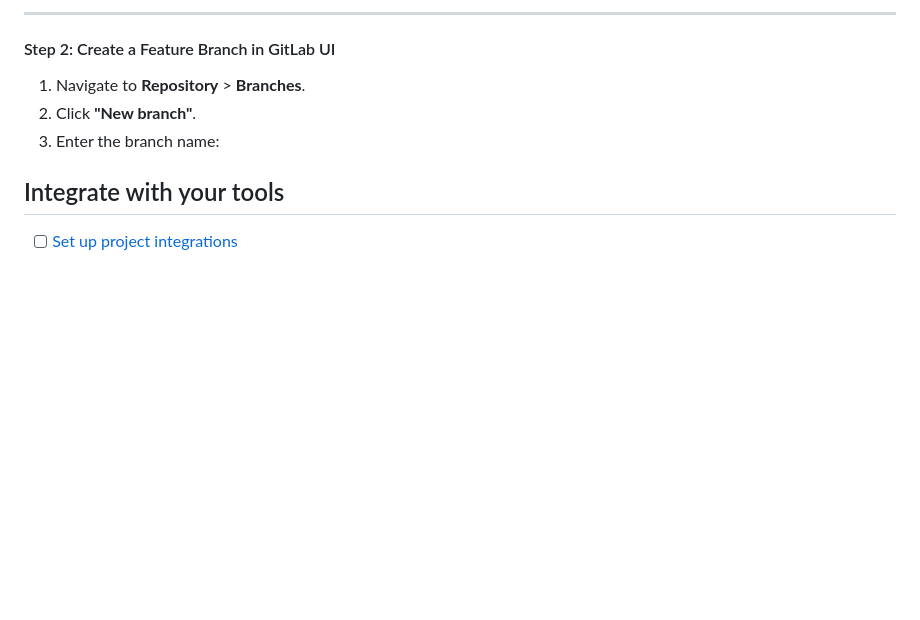
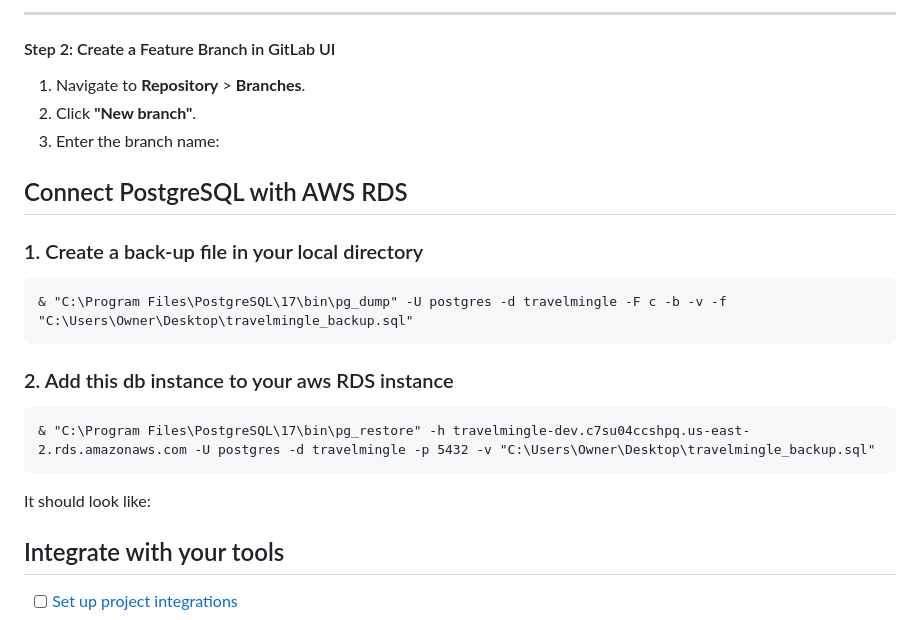
Before and after one commit to paupaudragon/travelmingle, a Markdown page: README.md, the part around the change. Rendered like a GitHub page; blank space fills up the shorter version.

Commit message:
Add postgres connection with AWS RDS

````diff
--- a/README.md
+++ b/README.md
@@ -201,6 +201,20 @@ Notice only `development` branch is create from `main`. All the other branches s
 3. Enter the branch name:
 
 
+## Connect PostgreSQL with AWS RDS
+
+### 1. Create a back-up file in your local directory
+```
+& "C:\Program Files\PostgreSQL\17\bin\pg_dump" -U postgres -d travelmingle -F c -b -v -f "C:\Users\Owner\Desktop\travelmingle_backup.sql"
+```
+
+### 2. Add this db instance to your aws RDS instance
+```
+& "C:\Program Files\PostgreSQL\17\bin\pg_restore" -h travelmingle-dev.c7su04ccshpq.us-east-2.rds.amazonaws.com -U postgres -d travelmingle -p 5432 -v "C:\Users\Owner\Desktop\travelmingle_backup.sql"
+```
+It should look like:
+
+
 ## Integrate with your tools
 
 - [ ] [Set up project integrations](https://capstone.cs.utah.edu/travelmingle/travelmingle/-/settings/integrations)
````
